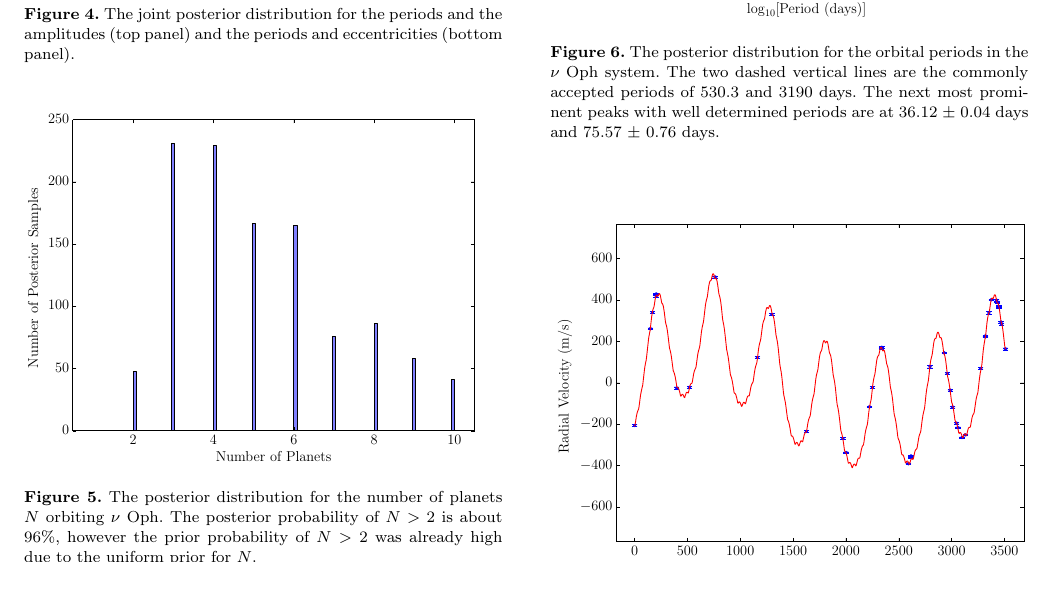
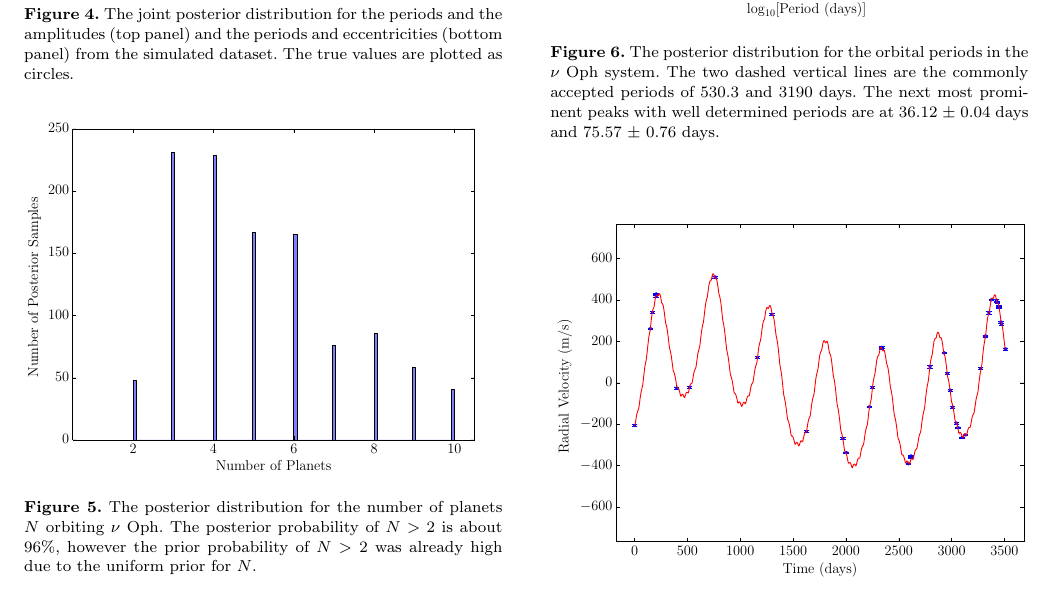
Before and after one commit to eggplantbren/Exoplanet, a LaTeX paper (Paper/ms.tex): part of page 6 of 9, cut so that both start at the same text. Compiled offline with LaTeX, dvips and Ghostscript; a LaTeX package or settings file that is missing is left out.

Commit message:
Caption words

```diff
--- a/Paper/ms.tex
+++ b/Paper/ms.tex
@@ -505,7 +505,8 @@ of the noise level.
 \begin{figure}
 \includegraphics[scale=0.4]{Figures/fake_data_posterior.eps}
 \caption{The joint posterior distribution for the periods and the amplitudes
-(top panel) and the periods and eccentricities (bottom panel).
+(top panel) and the periods and eccentricities (bottom panel) from the
+simulated dataset. The true values are plotted as circles.
 \label{fig:fake_data_posterior}}
 \end{figure}
 
```
